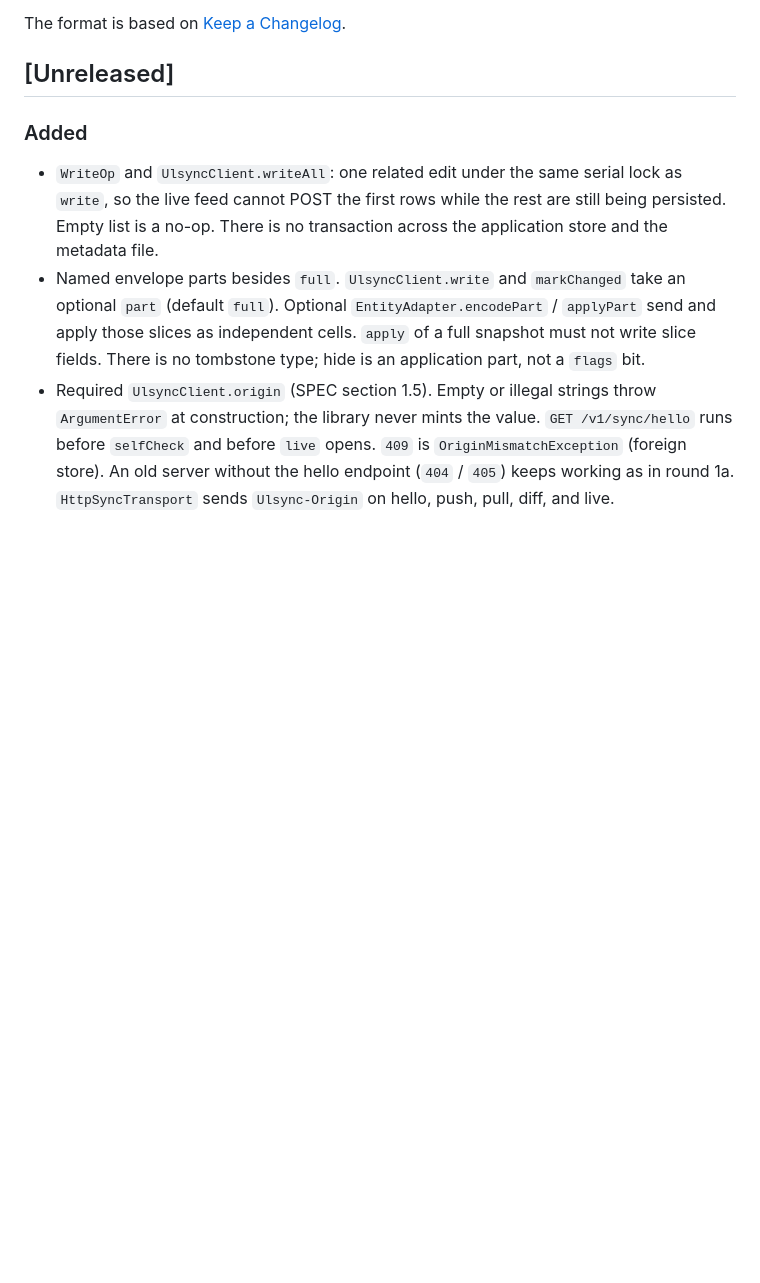
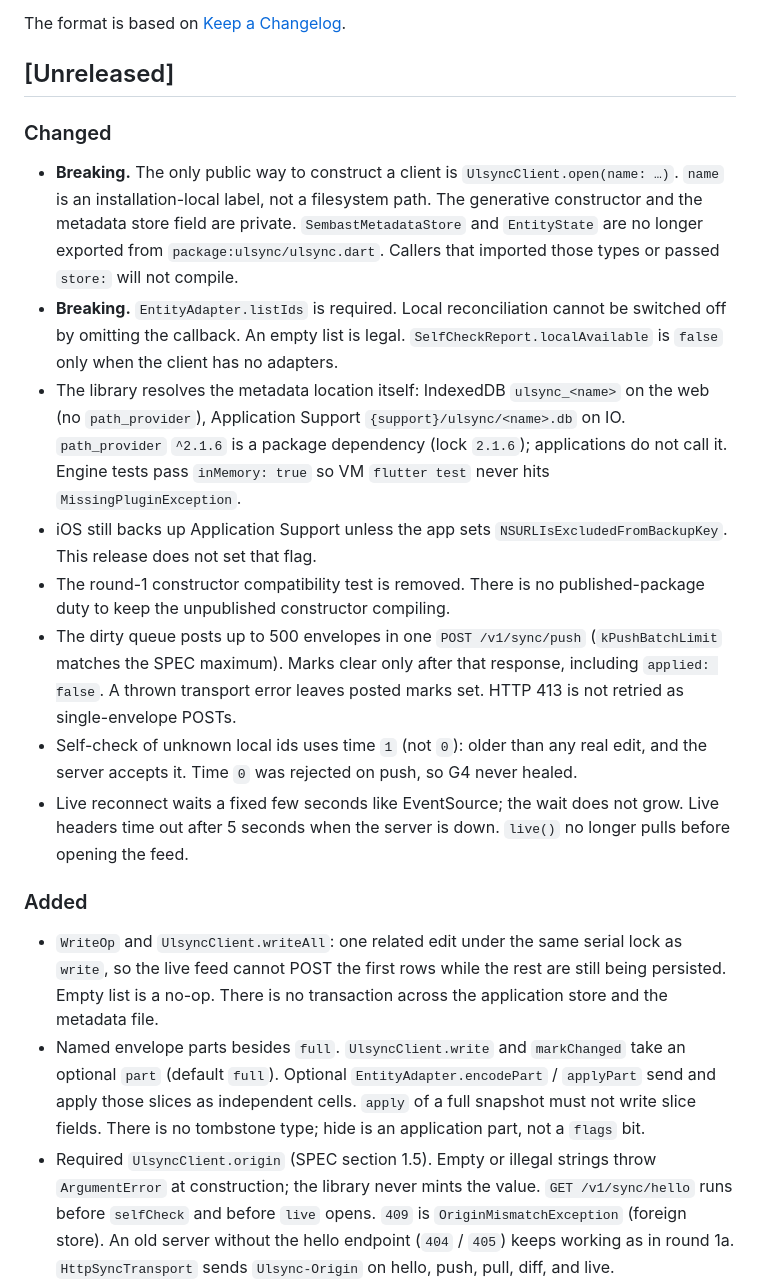
Before and after one commit to ValeriusGC/ulsync-dart, a Markdown page: CHANGELOG.md, the part around one of its changes. Drawn GitHub-style; blank space fills up the shorter version.

```diff
--- a/CHANGELOG.md
+++ b/CHANGELOG.md
@@ -10,6 +10,41 @@ All notable changes to this project will be documented in this file.
 The format is based on [Keep a Changelog](https://keepachangelog.com/en/1.1.0/).
 
 ## [Unreleased]
+
+### Changed
+
+- **Breaking.** The only public way to construct a client is
+  `UlsyncClient.open(name: …)`. `name` is an installation-local label,
+  not a filesystem path. The generative constructor and the metadata
+  store field are private. `SembastMetadataStore` and `EntityState` are
+  no longer exported from `package:ulsync/ulsync.dart`. Callers that
+  imported those types or passed `store:` will not compile.
+- **Breaking.** `EntityAdapter.listIds` is required. Local
+  reconciliation cannot be switched off by omitting the callback. An
+  empty list is legal. `SelfCheckReport.localAvailable` is `false` only
+  when the client has no adapters.
+- The library resolves the metadata location itself: IndexedDB
+  `ulsync_<name>` on the web (no `path_provider`), Application Support
+  `{support}/ulsync/<name>.db` on IO. `path_provider` `^2.1.6` is a
+  package dependency (lock `2.1.6`); applications do not call it. Engine
+  tests pass
+  `inMemory: true` so VM `flutter test` never hits
+  `MissingPluginException`.
+- iOS still backs up Application Support unless the app sets
+  `NSURLIsExcludedFromBackupKey`. This release does not set that flag.
+- The round-1 constructor compatibility test is removed. There is no
+  published-package duty to keep the unpublished constructor compiling.
+- The dirty queue posts up to 500 envelopes in one `POST /v1/sync/push`
+  (`kPushBatchLimit` matches the SPEC maximum). Marks clear only after
+  that response, including `applied: false`. A thrown transport error
+  leaves posted marks set. HTTP 413 is not retried as single-envelope
+  POSTs.
+- Self-check of unknown local ids uses time `1` (not `0`): older than any
+  real edit, and the server accepts it. Time `0` was rejected on push, so
+  G4 never healed.
+- Live reconnect waits a fixed few seconds like EventSource; the wait does
+  not grow. Live headers time out after 5 seconds when the server is down.
+  `live()` no longer pulls before opening the feed.
 
 ### Added
 
```
Also changed, not shown: other parts of CHANGELOG.md (+3 -17 lines), README.md (+53 -72 lines).
